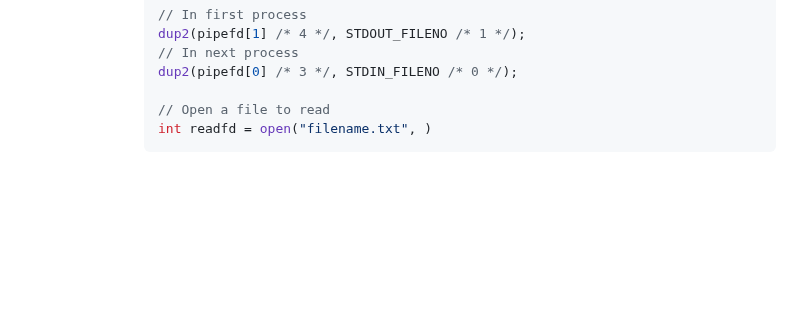
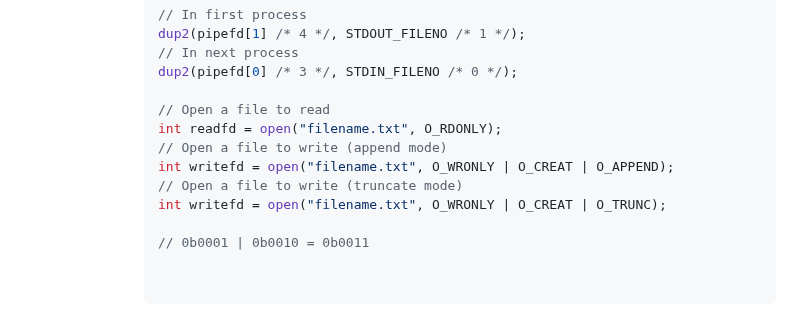
Before and after one commit to CSCI-442-Mines/lukes-notes, a Markdown page: journals/2024_02_13.md, the part around the change. Drawn GitHub-style; blank space fills up the shorter version.

Commit message:
Auto saved by Logseq

````diff
--- a/journals/2024_02_13.md
+++ b/journals/2024_02_13.md
@@ -141,5 +141,13 @@ public:: true
 			  dup2(pipefd[0] /* 3 */, STDIN_FILENO /* 0 */);
 
 			  // Open a file to read
-			  int readfd = open("filename.txt", )
+			  int readfd = open("filename.txt", O_RDONLY);
+			  // Open a file to write (append mode)
+			  int writefd = open("filename.txt", O_WRONLY | O_CREAT | O_APPEND);
+			  // Open a file to write (truncate mode)
+			  int writefd = open("filename.txt", O_WRONLY | O_CREAT | O_TRUNC);
+
+			  // 0b0001 | 0b0010 = 0b0011
+
+
 			  ```
````
